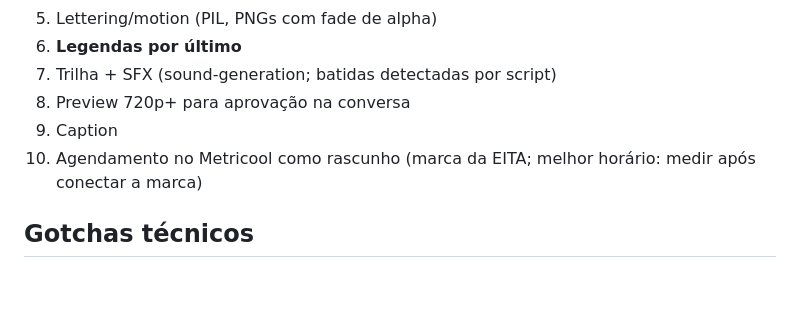
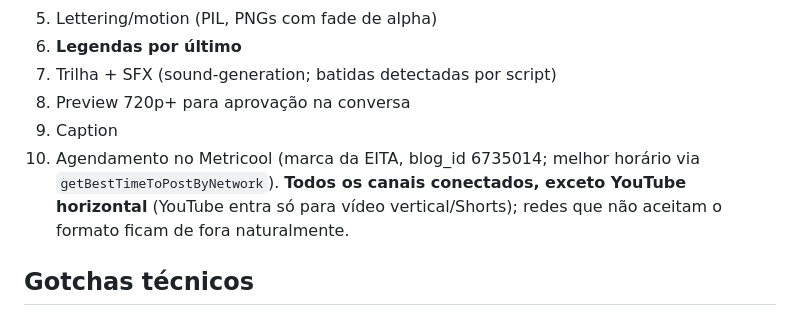
Before and after one commit to suportezv/eita-conteudo, a Markdown page: FRAMEWORK.md, the part around the change. GitHub-like rendering; blank space fills up the shorter version.

```diff
--- a/FRAMEWORK.md
+++ b/FRAMEWORK.md
@@ -63,7 +63,7 @@ Sistema visual fixo definido no carrossel-01 (detalhes em `projects/carrossel-01
 7. Trilha + SFX (sound-generation; batidas detectadas por script)
 8. Preview 720p+ para aprovação na conversa
 9. Caption
-10. Agendamento no Metricool como rascunho (marca da EITA; melhor horário: medir após conectar a marca)
+10. Agendamento no Metricool (marca da EITA, blog_id 6735014; melhor horário via `getBestTimeToPostByNetwork`). **Todos os canais conectados, exceto YouTube horizontal** (YouTube entra só para vídeo vertical/Shorts); redes que não aceitam o formato ficam de fora naturalmente.
 
 ## Gotchas técnicos
 
```
Also changed, not shown: CLAUDE.md (+1 -1 lines).
